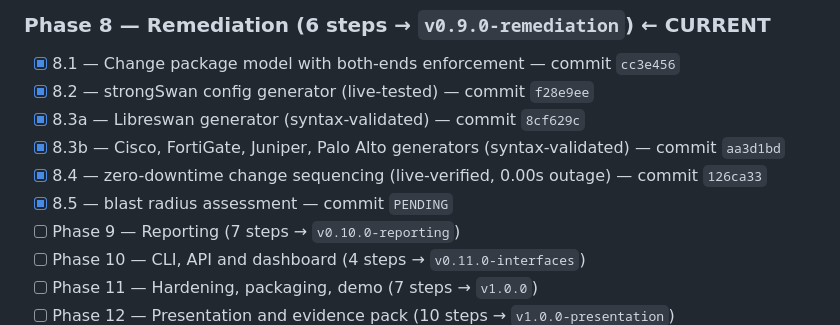
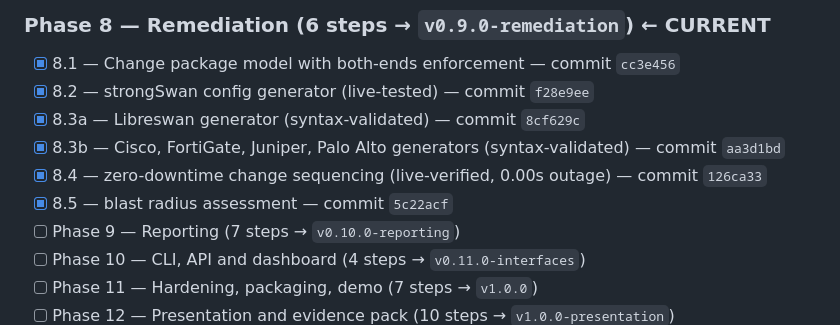
Before and after one commit to PrashamJ17/SIH_PS160, a Markdown page: PROGRESS.md, the part around the change. GitHub-like rendering.

Commit message:
docs: record the blast radius SHA
Co-Authored-By: Claude Opus 5 <noreply@anthropic.com>

```diff
--- a/PROGRESS.md
+++ b/PROGRESS.md
@@ -127,7 +127,7 @@ Authoritative execution document: `IPsec_Sentinel_BUILD_PLAN.md` (98 steps, 13 p
 - [x] 8.3a — Libreswan generator (syntax-validated) — commit `8cf629c`
 - [x] 8.3b — Cisco, FortiGate, Juniper, Palo Alto generators (syntax-validated) — commit `aa3d1bd`
 - [x] 8.4 — zero-downtime change sequencing (live-verified, 0.00s outage) — commit `126ca33`
-- [x] 8.5 — blast radius assessment — commit `PENDING`
+- [x] 8.5 — blast radius assessment — commit `5c22acf`
 - [ ] Phase 9 — Reporting (7 steps → `v0.10.0-reporting`)
 - [ ] Phase 10 — CLI, API and dashboard (4 steps → `v0.11.0-interfaces`)
 - [ ] Phase 11 — Hardening, packaging, demo (7 steps → `v1.0.0`)
```
